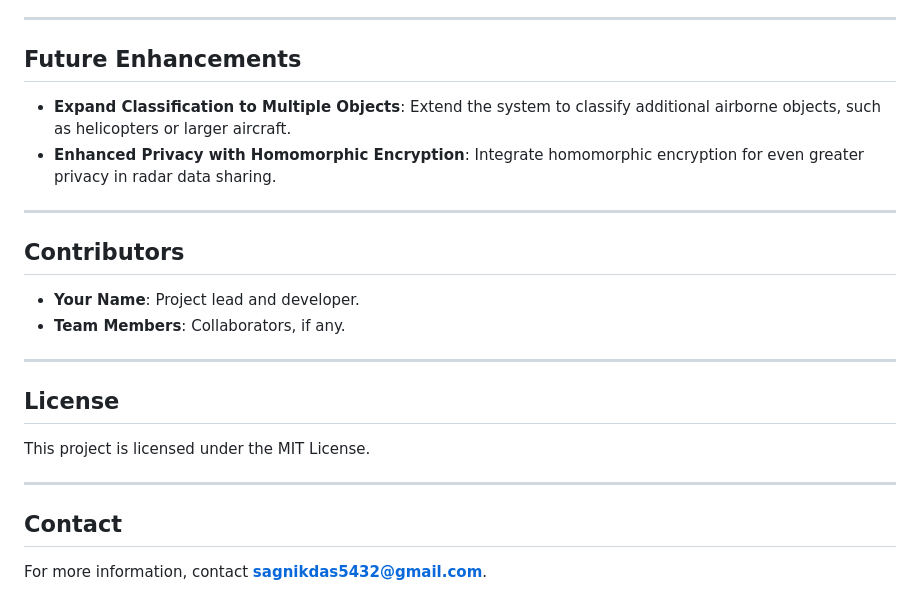
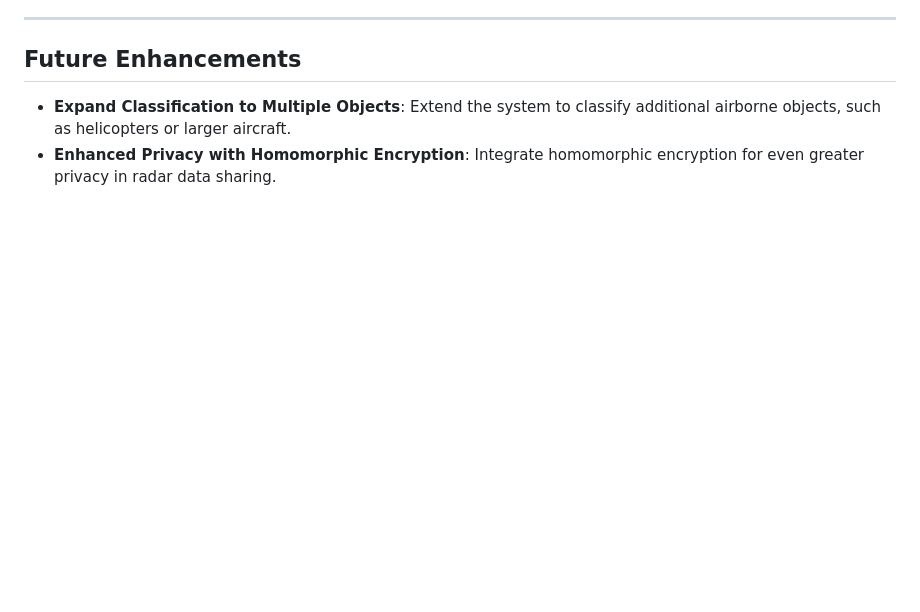
Before and after one commit to Kripesh-Das/Drone-vyuh, a Markdown page: README.md, the part around the change. GitHub-like rendering; blank space fills up the shorter version.

```diff
--- a/README.md
+++ b/README.md
@@ -81,19 +81,3 @@ We incorporate **AWS Simple Notification Service (SNS)** for real-time alerts:
 ## **Future Enhancements**
 - **Expand Classification to Multiple Objects**: Extend the system to classify additional airborne objects, such as helicopters or larger aircraft.
 - **Enhanced Privacy with Homomorphic Encryption**: Integrate homomorphic encryption for even greater privacy in radar data sharing.
-
----
-
-## **Contributors**
-- **Your Name**: Project lead and developer.
-- **Team Members**: Collaborators, if any.
-
----
-
-## **License**
-This project is licensed under the MIT License.
-
----
-
-## **Contact**
-For more information, contact **sagnikdas5432@gmail.com**.
```
